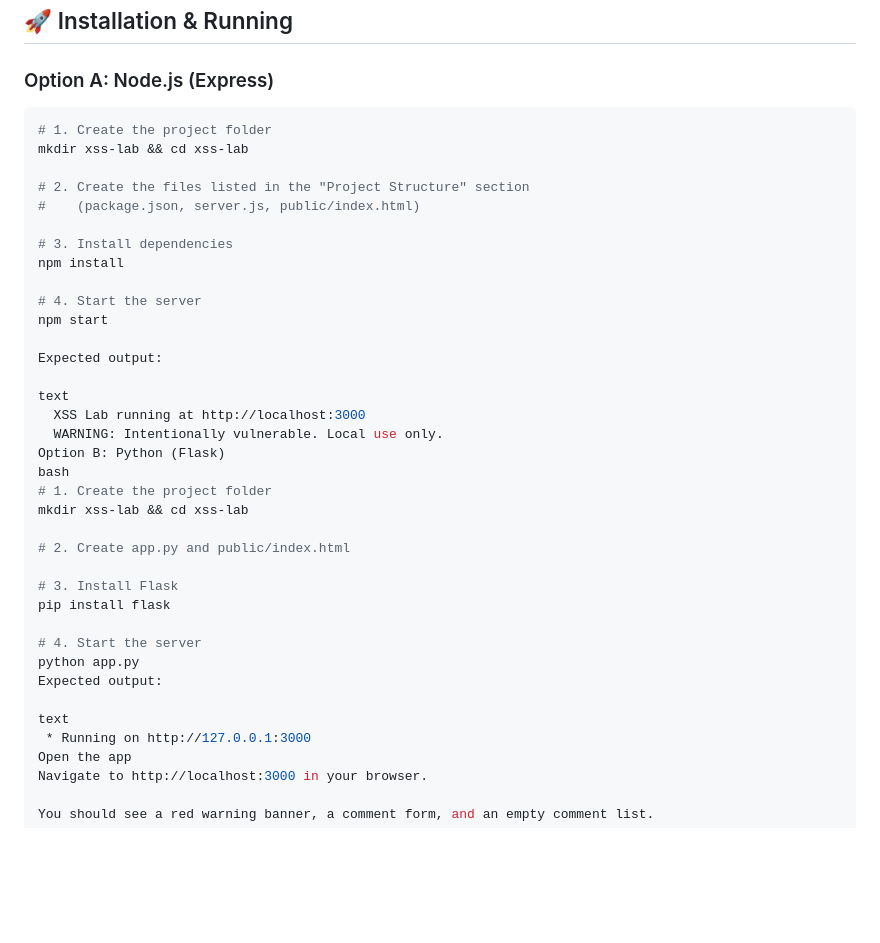
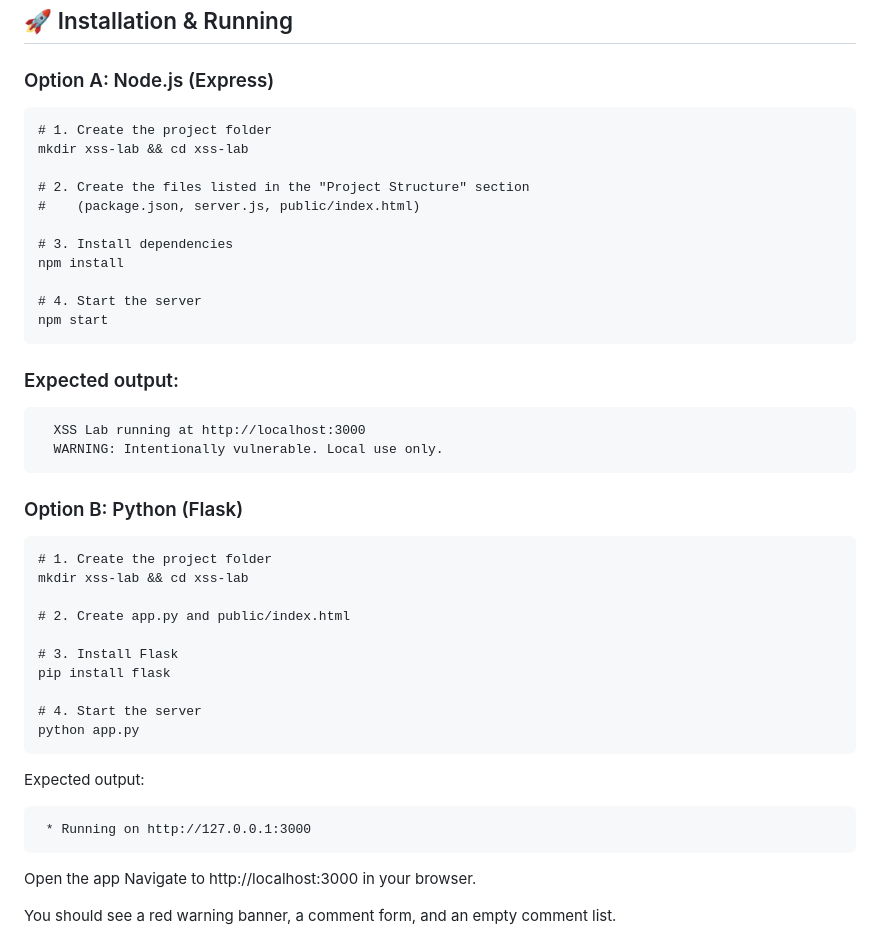
Before and after one commit to nayabnoorsmn/xss-lab, a Markdown page: README.md, the part around the change. Drawn GitHub-style; blank space fills up the shorter version.

Commit message:
Revise installation instructions in README.md
Updated installation instructions for Node.js and Python options, including expected outputs.

````diff
--- a/README.md
+++ b/README.md
@@ -78,7 +78,7 @@ You do **not** need a database — comments are held in memory and reset when th
 
 ### Option A: Node.js (Express)
 
-```bash
+```
 # 1. Create the project folder
 mkdir xss-lab && cd xss-lab
 
@@ -90,14 +90,18 @@ npm install
 
 # 4. Start the server
 npm start
+```
 
-Expected output:
+### Expected output:
 
-text
+```
   XSS Lab running at http://localhost:3000
   WARNING: Intentionally vulnerable. Local use only.
-Option B: Python (Flask)
-bash
+```
+
+### Option B: Python (Flask)
+
+```
 # 1. Create the project folder
 mkdir xss-lab && cd xss-lab
 
@@ -108,10 +112,14 @@ pip install flask
 
 # 4. Start the server
 python app.py
+```
+
 Expected output:
 
-text
+```
  * Running on http://127.0.0.1:3000
+```
+
 Open the app
 Navigate to http://localhost:3000 in your browser.
 
````
